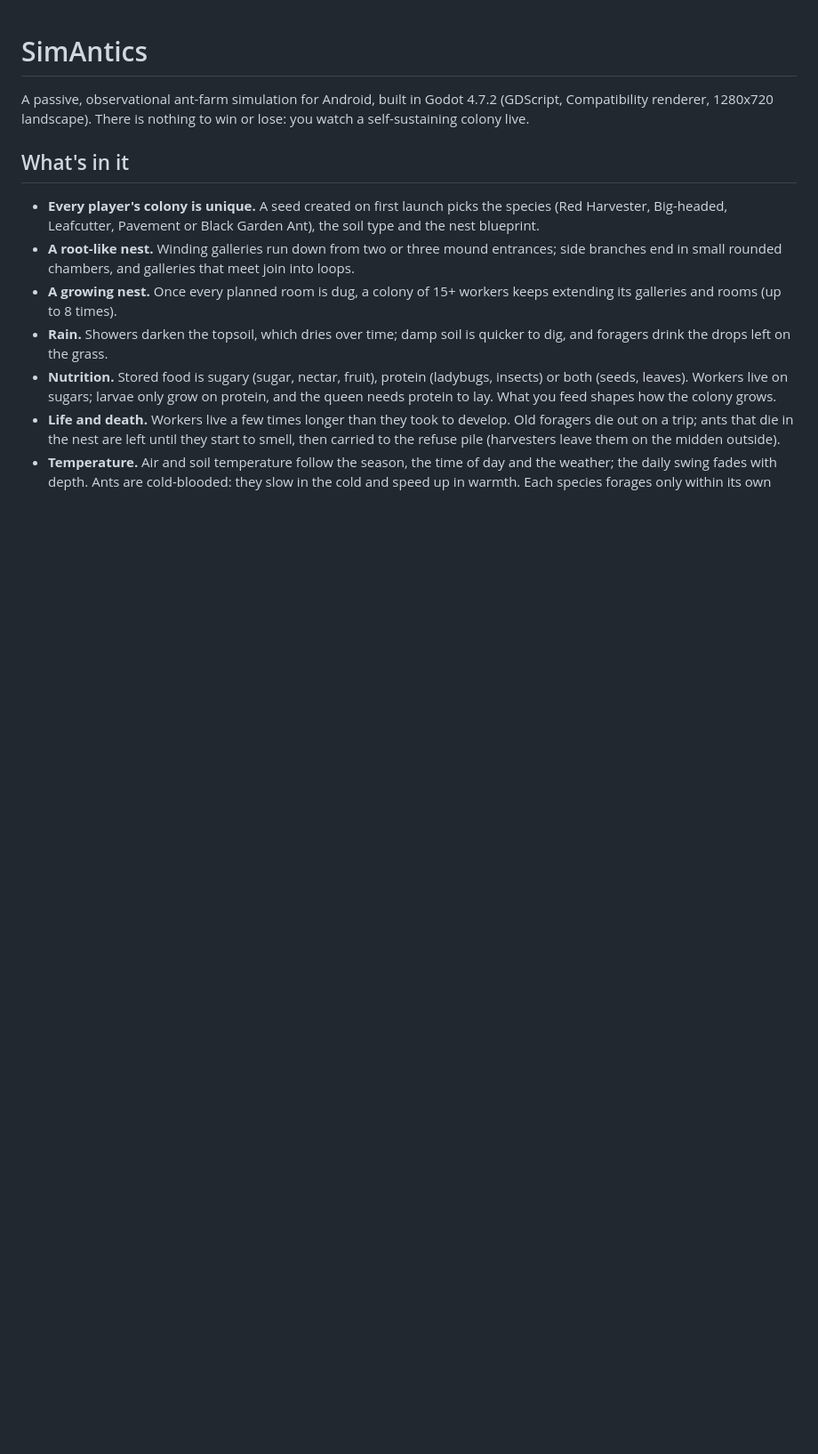
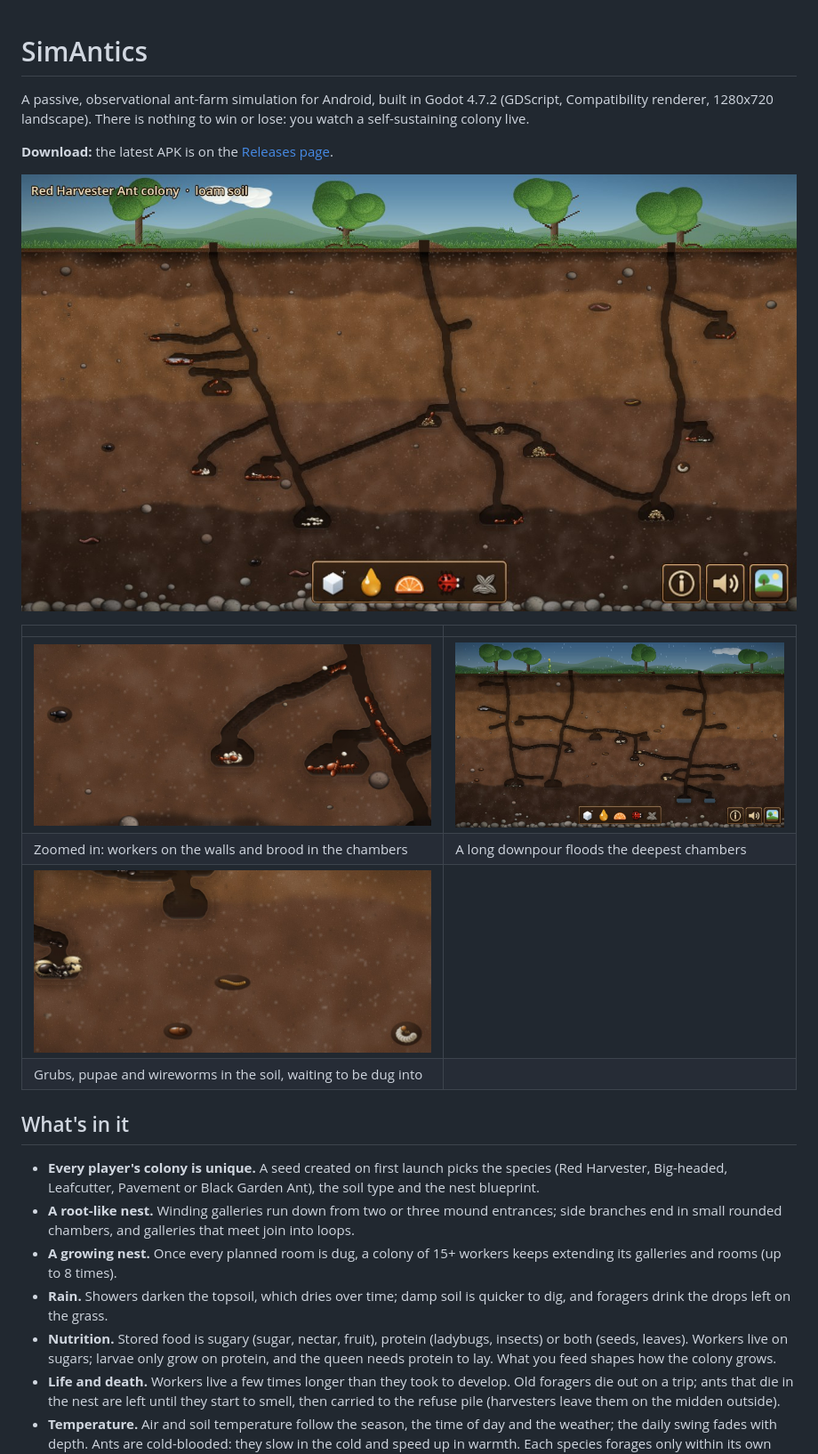
Before and after one commit to SeanShaffer88/SimAntics, a Markdown page: README.md, the part around the change. Shown at 89% size. Rendered like a GitHub page; pictures changed too: docs/screenshots/closeup.jpg (added), docs/screenshots/flood.jpg (added), docs/screenshots/nest.jpg (added); blank space fills up the shorter version.

Commit message:
README: screenshots and download link
Co-Authored-By: Claude Opus 5.5 <noreply@anthropic.com>

```diff
--- a/README.md
+++ b/README.md
@@ -1,6 +1,17 @@
 # SimAntics
 
 A passive, observational ant-farm simulation for Android, built in Godot 4.7.2 (GDScript, Compatibility renderer, 1280x720 landscape). There is nothing to win or lose: you watch a self-sustaining colony live.
+
+**Download:** the latest APK is on the [Releases page](https://github.com/SeanShaffer88/SimAntics/releases/latest).
+
+![A mature Red Harvester Ant colony: winding galleries from three mound entrances, chambers of brood and seed stores, and creatures living in the soil](docs/screenshots/nest.jpg)
+
+| | |
+|---|---|
+| ![Zoomed in: workers carrying brood and walking on gallery walls, a ground beetle in its soil cell](docs/screenshots/closeup.jpg) | ![A heavy downpour floods the deepest chambers while the ants shelter higher up](docs/screenshots/flood.jpg) |
+| Zoomed in: workers on the walls and brood in the chambers | A long downpour floods the deepest chambers |
+| ![A wireworm, a moth pupa and a scarab grub in their soil cells, waiting to be dug into](docs/screenshots/soil_life.jpg) | |
+| Grubs, pupae and wireworms in the soil, waiting to be dug into | |
 
 ## What's in it
 
```
